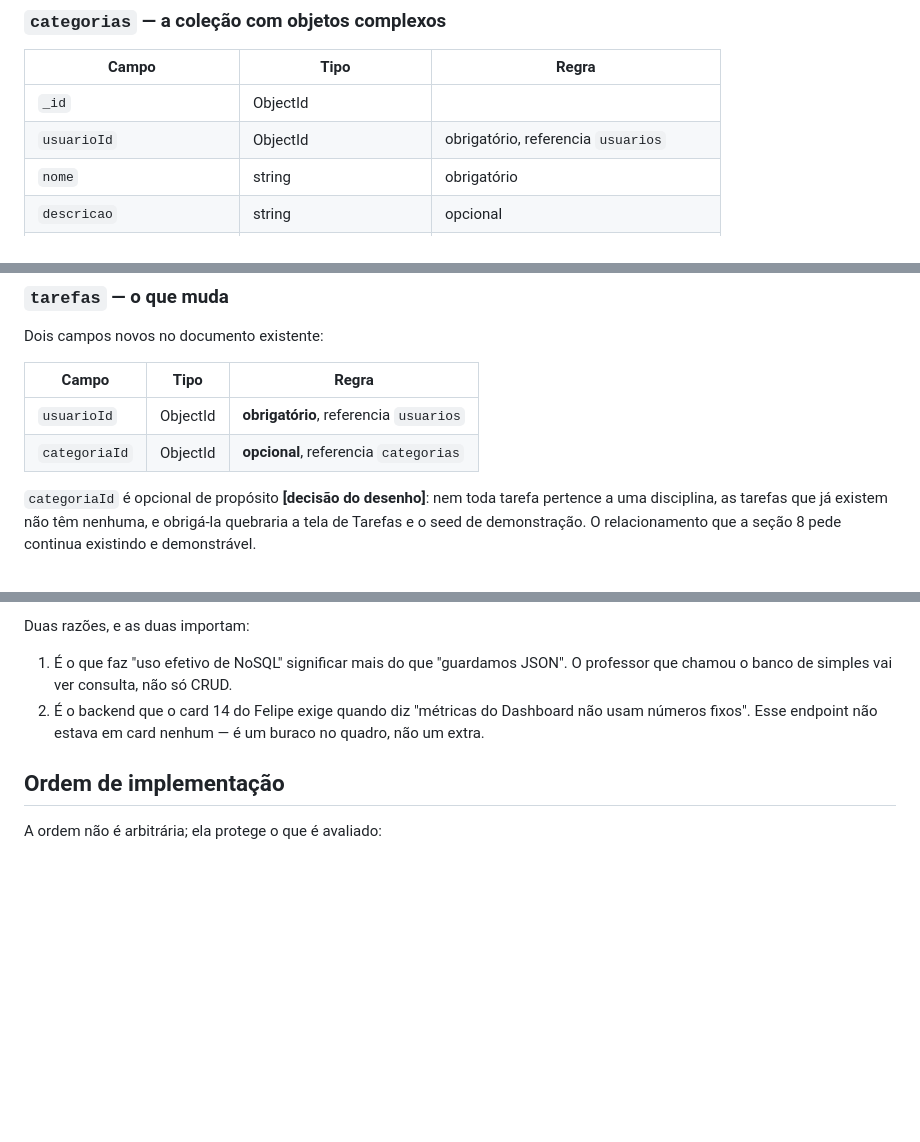
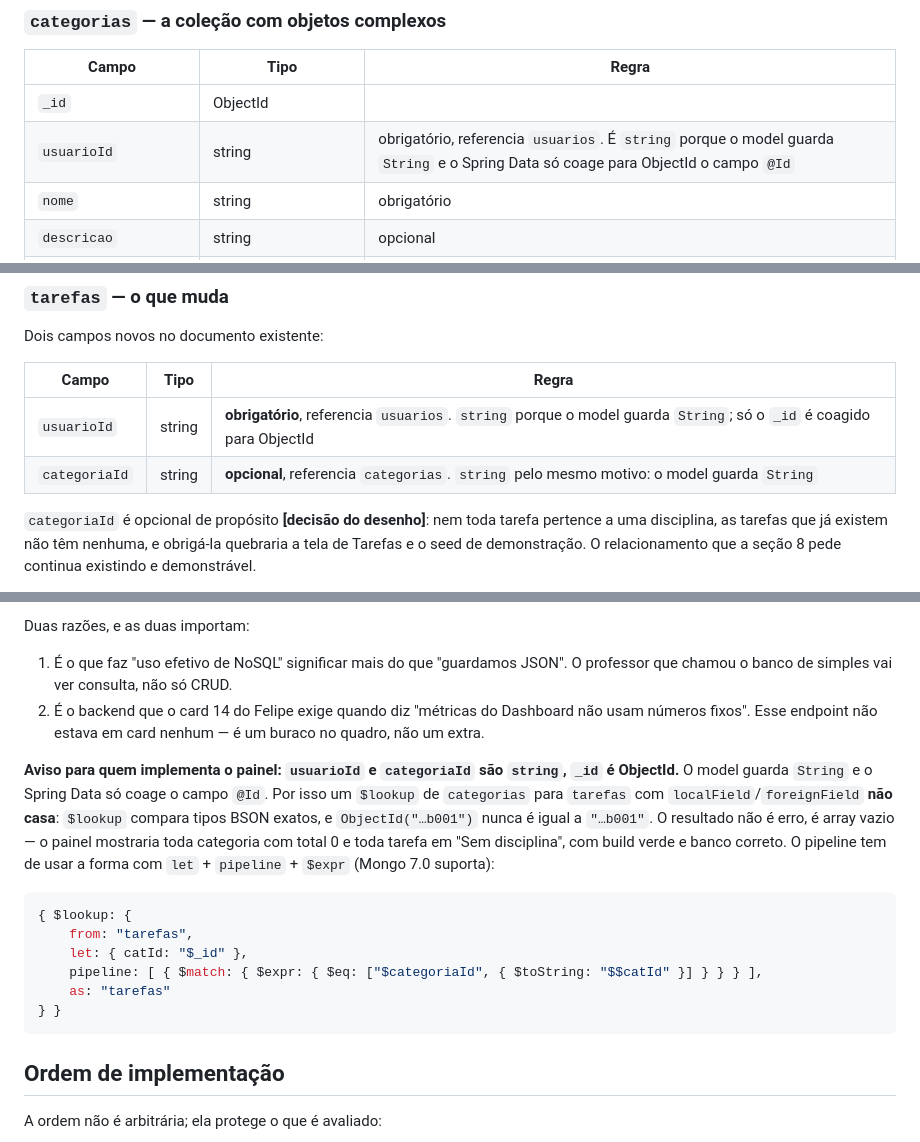
Before and after one commit to FelipeMatrone/AEP-6-Semestre, a Markdown page: docs/segunda-entrega.md, 3 parts joined by grey strips. Drawn GitHub-style; blank space fills up the shorter version.

Commit message:
docs(aep): corrige o tipo das referencias e avisa o lookup do painel

````diff
--- a/docs/segunda-entrega.md
+++ b/docs/segunda-entrega.md
@@ -123,7 +123,7 @@ Nunca sai pela fronteira HTTP com `senhaHash`. O `UsuarioResponse` tem `id`,
 | Campo | Tipo | Regra |
 |---|---|---|
 | `_id` | ObjectId | |
-| `usuarioId` | ObjectId | obrigatório, referencia `usuarios` |
+| `usuarioId` | string | obrigatório, referencia `usuarios`. É `string` porque o model guarda `String` e o Spring Data só coage para ObjectId o campo `@Id` |
 | `nome` | string | obrigatório |
 | `descricao` | string | opcional |
 | `cor` | string | enum `roxo`, `magenta`, `verde`, `ambar` |
@@ -157,8 +157,8 @@ Dois campos novos no documento existente:
 
 | Campo | Tipo | Regra |
 |---|---|---|
-| `usuarioId` | ObjectId | **obrigatório**, referencia `usuarios` |
-| `categoriaId` | ObjectId | **opcional**, referencia `categorias` |
+| `usuarioId` | string | **obrigatório**, referencia `usuarios`. `string` porque o model guarda `String`; só o `_id` é coagido para ObjectId |
+| `categoriaId` | string | **opcional**, referencia `categorias`. `string` pelo mesmo motivo: o model guarda `String` |
 
 `categoriaId` é opcional de propósito **[decisão do desenho]**: nem toda tarefa
 pertence a uma disciplina, as tarefas que já existem não têm nenhuma, e
@@ -364,6 +364,24 @@ Duas razões, e as duas importam:
    não usam números fixos". Esse endpoint não estava em card nenhum — é um
    buraco no quadro, não um extra.
 
+**Aviso para quem implementa o painel: `usuarioId` e `categoriaId` são `string`,
+`_id` é ObjectId.** O model guarda `String` e o Spring Data só coage o campo
+`@Id`. Por isso um `$lookup` de `categorias` para `tarefas` com
+`localField`/`foreignField` **não casa**: `$lookup` compara tipos BSON exatos, e
+`ObjectId("…b001")` nunca é igual a `"…b001"`. O resultado não é erro, é array
+vazio — o painel mostraria toda categoria com total 0 e toda tarefa em "Sem
+disciplina", com build verde e banco correto. O pipeline tem de usar a forma com
+`let` + `pipeline` + `$expr` (Mongo 7.0 suporta):
+
+```js
+{ $lookup: {
+    from: "tarefas",
+    let: { catId: "$_id" },
+    pipeline: [ { $match: { $expr: { $eq: ["$categoriaId", { $toString: "$$catId" }] } } } ],
+    as: "tarefas"
+} }
+```
+
 ## Ordem de implementação
 
 A ordem não é arbitrária; ela protege o que é avaliado:
````
Also changed, not shown: docs/modelagem-banco.md (+10 -4 lines).
